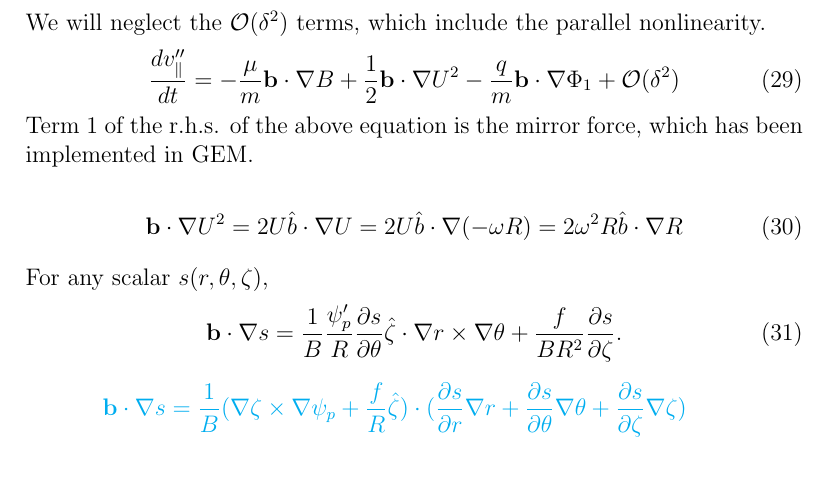
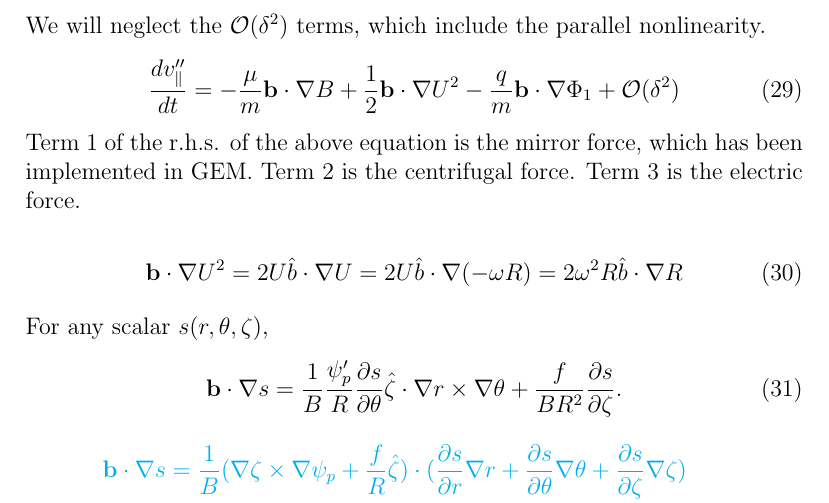
Before and after one commit to victowne/toroidalflow, a LaTeX document (doc/note on toroidal flow.tex): part of page 8 of 17 before the commit and part of page 8 of 18 after it, cut so that both start at the same text, the shorter picture padded with empty space. Compiled offline with pdfLaTeX.

Commit message:
corrections

```diff
--- a/doc/note on toroidal flow.tex
+++ b/doc/note on toroidal flow.tex
@@ -222,7 +222,8 @@ We will neglect the $\mathcal{O}(\delta^2)$ terms, which include the parallel no
 \begin{equation}
     \frac{dv_{\parallel}''}{dt} = -\frac{\mu}{m}\mathbf{b}\cdot\nabla B + \frac{1}{2}\mathbf{b}\cdot\nabla U^2 - \frac{q}{m}\mathbf{b}\cdot\nabla\Phi_1 + \mathcal{O}(\delta^2)
 \end{equation}
-Term 1 of the r.h.s. of the above equation is the mirror force, which has been implemented in GEM.
+Term 1 of the r.h.s. of the above equation is the mirror force, which has been implemented in GEM. Term 2 is the centrifugal force.
+Term 3 is the electric force.
 
 \begin{equation}
     \mathbf{b}\cdot\nabla U^2=2U\hat{b}\cdot\nabla U=2U\hat{b}\cdot\nabla(-\omega R)=2\omega^2R\hat{b}\cdot\nabla R
```
Also changed, not shown: doc/fig2.png, doc/fig3.png, doc/note on toroidal flow.pdf, 4 other files.
